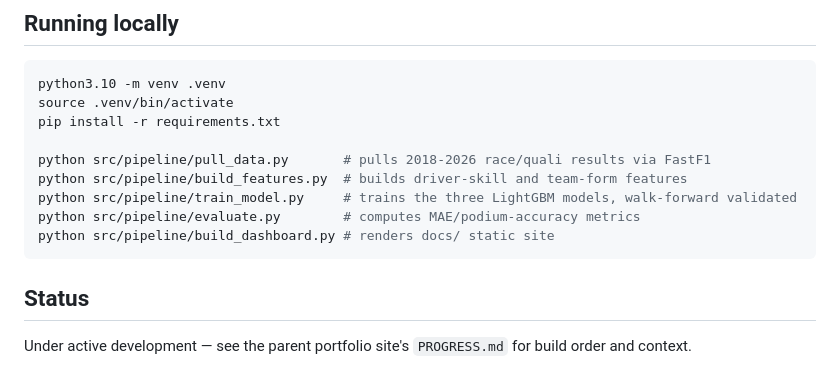
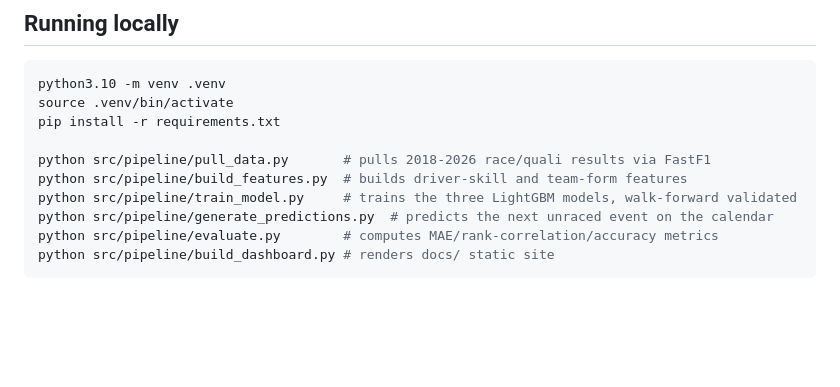
Before and after one commit to robcalimente/f1-predictor, a Markdown page: README.md, the part around one of its changes. Rendered like a GitHub page; blank space fills up the shorter version.

````diff
--- a/README.md
+++ b/README.md
@@ -38,10 +65,7 @@ pip install -r requirements.txt
 python src/pipeline/pull_data.py       # pulls 2018-2026 race/quali results via FastF1
 python src/pipeline/build_features.py  # builds driver-skill and team-form features
 python src/pipeline/train_model.py     # trains the three LightGBM models, walk-forward validated
-python src/pipeline/evaluate.py        # computes MAE/podium-accuracy metrics
+python src/pipeline/generate_predictions.py  # predicts the next unraced event on the calendar
+python src/pipeline/evaluate.py        # computes MAE/rank-correlation/accuracy metrics
 python src/pipeline/build_dashboard.py # renders docs/ static site
 ```
-
-## Status
-
-Under active development — see the parent portfolio site's `PROGRESS.md` for build order and context.
````
Also changed, not shown: other parts of README.md (+33 -6 lines), assets/dashboard.png (added), 5 other files.
